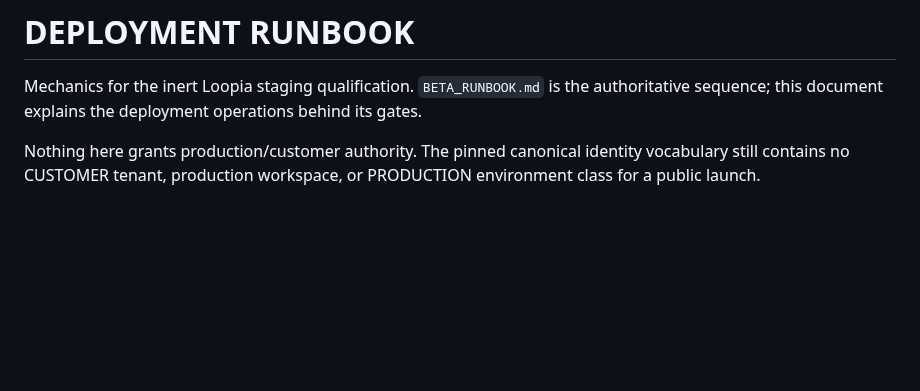
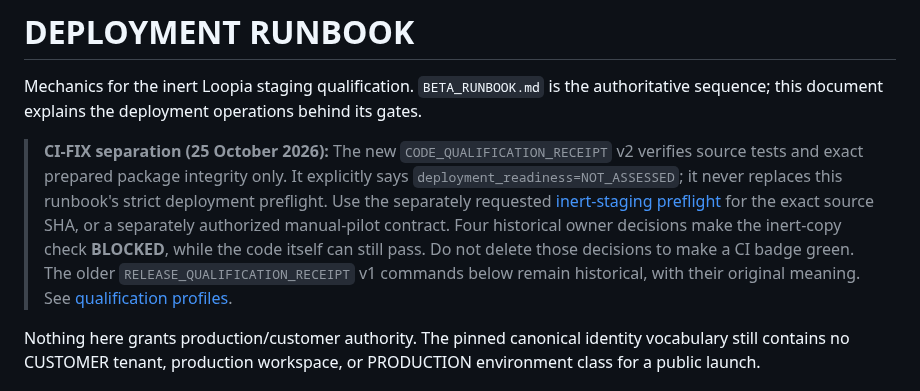
Before and after one commit to HMarcusWH/allfather-loopia-p01, a Markdown page: docs/DEPLOYMENT_RUNBOOK.md, the part around the change. Rendered like a GitHub page; blank space fills up the shorter version.

```diff
--- a/docs/DEPLOYMENT_RUNBOOK.md
+++ b/docs/DEPLOYMENT_RUNBOOK.md
@@ -2,6 +2,16 @@
 
 Mechanics for the inert Loopia staging qualification. `BETA_RUNBOOK.md` is the authoritative
 sequence; this document explains the deployment operations behind its gates.
+
+> **CI-FIX separation (25 October 2026):** The new `CODE_QUALIFICATION_RECEIPT` v2 verifies
+> source tests and exact prepared package integrity only. It explicitly says
+> `deployment_readiness=NOT_ASSESSED`; it never replaces this runbook's strict
+> deployment preflight. Use the separately requested [inert-staging preflight](../.github/workflows/inert-staging-preflight.yml)
+> for the exact source SHA, or a separately authorized manual-pilot contract.
+> Four historical owner decisions make the inert-copy check **BLOCKED**, while the
+> code itself can still pass. Do not delete those decisions to make a CI badge green.
+> The older `RELEASE_QUALIFICATION_RECEIPT` v1 commands below remain historical,
+> with their original meaning. See [qualification profiles](ci/QUALIFICATION_PROFILES.md).
 
 Nothing here grants production/customer authority. The pinned canonical identity vocabulary still
 contains no CUSTOMER tenant, production workspace, or PRODUCTION environment class for a public
```
Also changed, not shown: docs/MVP_RELEASE_STATE.md (+2 -0 lines).
